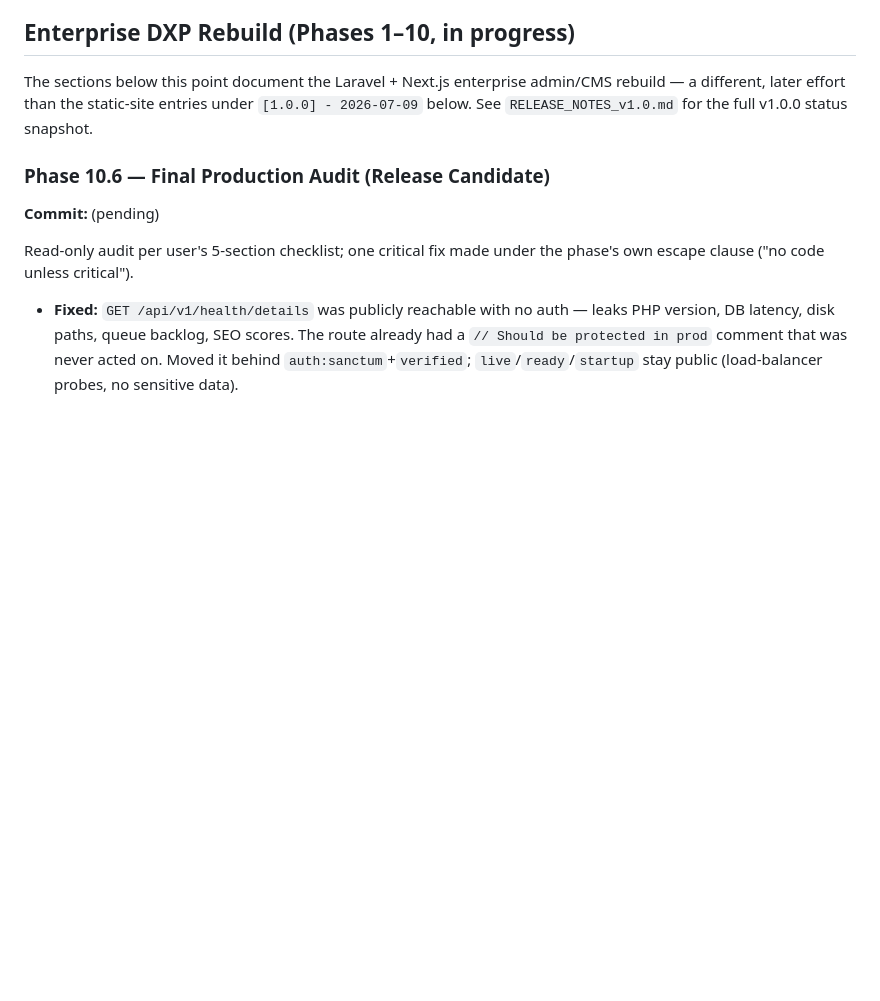
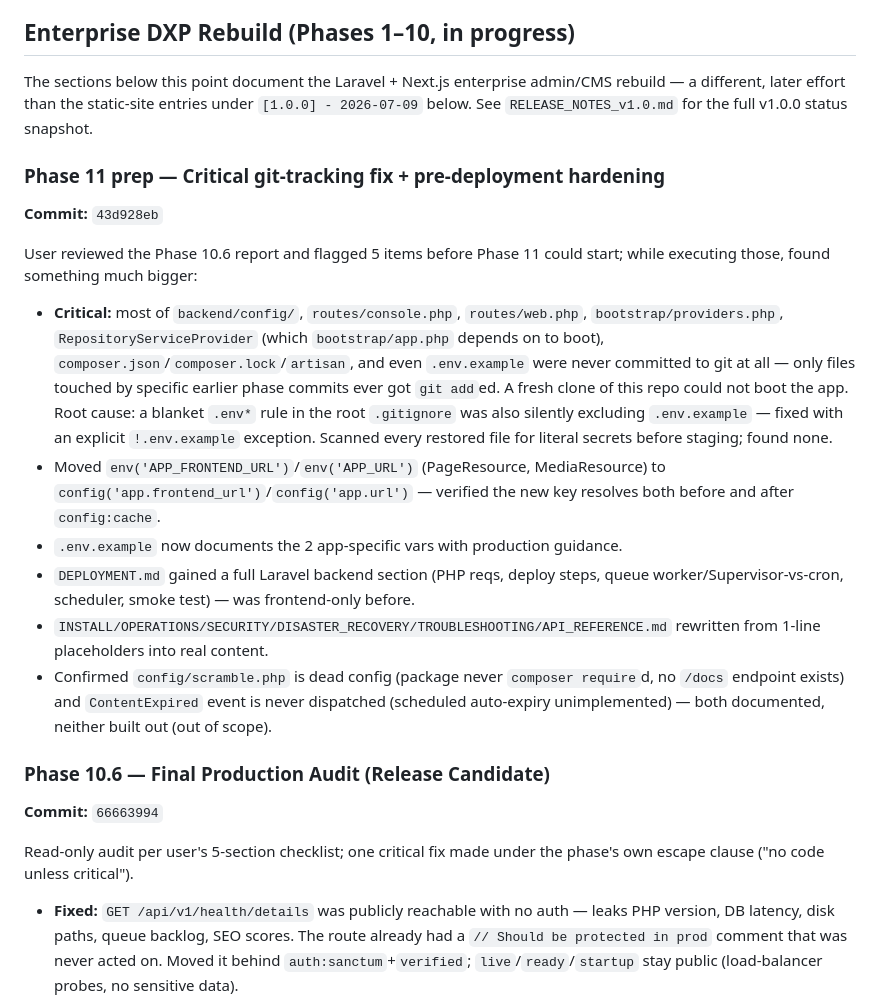
Before and after one commit to uzairjhandir/uzair-portfolio, a Markdown page: CHANGELOG.md, the part around the change. GitHub-like rendering; blank space fills up the shorter version.

Commit message:
docs: record the git-tracking fix in CHANGELOG
Co-Authored-By: Claude Sonnet 5 <noreply@anthropic.com>

```diff
--- a/CHANGELOG.md
+++ b/CHANGELOG.md
@@ -9,8 +9,20 @@ admin/CMS rebuild — a different, later effort than the static-site
 entries under `[1.0.0] - 2026-07-09` below. See `RELEASE_NOTES_v1.0.md`
 for the full v1.0.0 status snapshot.
 
+### Phase 11 prep — Critical git-tracking fix + pre-deployment hardening
+**Commit:** `43d928eb`
+
+User reviewed the Phase 10.6 report and flagged 5 items before Phase 11 could start; while executing those, found something much bigger:
+
+- **Critical:** most of `backend/config/`, `routes/console.php`, `routes/web.php`, `bootstrap/providers.php`, `RepositoryServiceProvider` (which `bootstrap/app.php` depends on to boot), `composer.json`/`composer.lock`/`artisan`, and even `.env.example` were never committed to git at all — only files touched by specific earlier phase commits ever got `git add`ed. A fresh clone of this repo could not boot the app. Root cause: a blanket `.env*` rule in the root `.gitignore` was also silently excluding `.env.example` — fixed with an explicit `!.env.example` exception. Scanned every restored file for literal secrets before staging; found none.
+- Moved `env('APP_FRONTEND_URL')`/`env('APP_URL')` (PageResource, MediaResource) to `config('app.frontend_url')`/`config('app.url')` — verified the new key resolves both before and after `config:cache`.
+- `.env.example` now documents the 2 app-specific vars with production guidance.
+- `DEPLOYMENT.md` gained a full Laravel backend section (PHP reqs, deploy steps, queue worker/Supervisor-vs-cron, scheduler, smoke test) — was frontend-only before.
+- `INSTALL/OPERATIONS/SECURITY/DISASTER_RECOVERY/TROUBLESHOOTING/API_REFERENCE.md` rewritten from 1-line placeholders into real content.
+- Confirmed `config/scramble.php` is dead config (package never `composer require`d, no `/docs` endpoint exists) and `ContentExpired` event is never dispatched (scheduled auto-expiry unimplemented) — both documented, neither built out (out of scope).
+
 ### Phase 10.6 — Final Production Audit (Release Candidate)
-**Commit:** (pending)
+**Commit:** `66663994`
 
 Read-only audit per user's 5-section checklist; one critical fix made under the phase's own escape clause ("no code unless critical").
 
```
